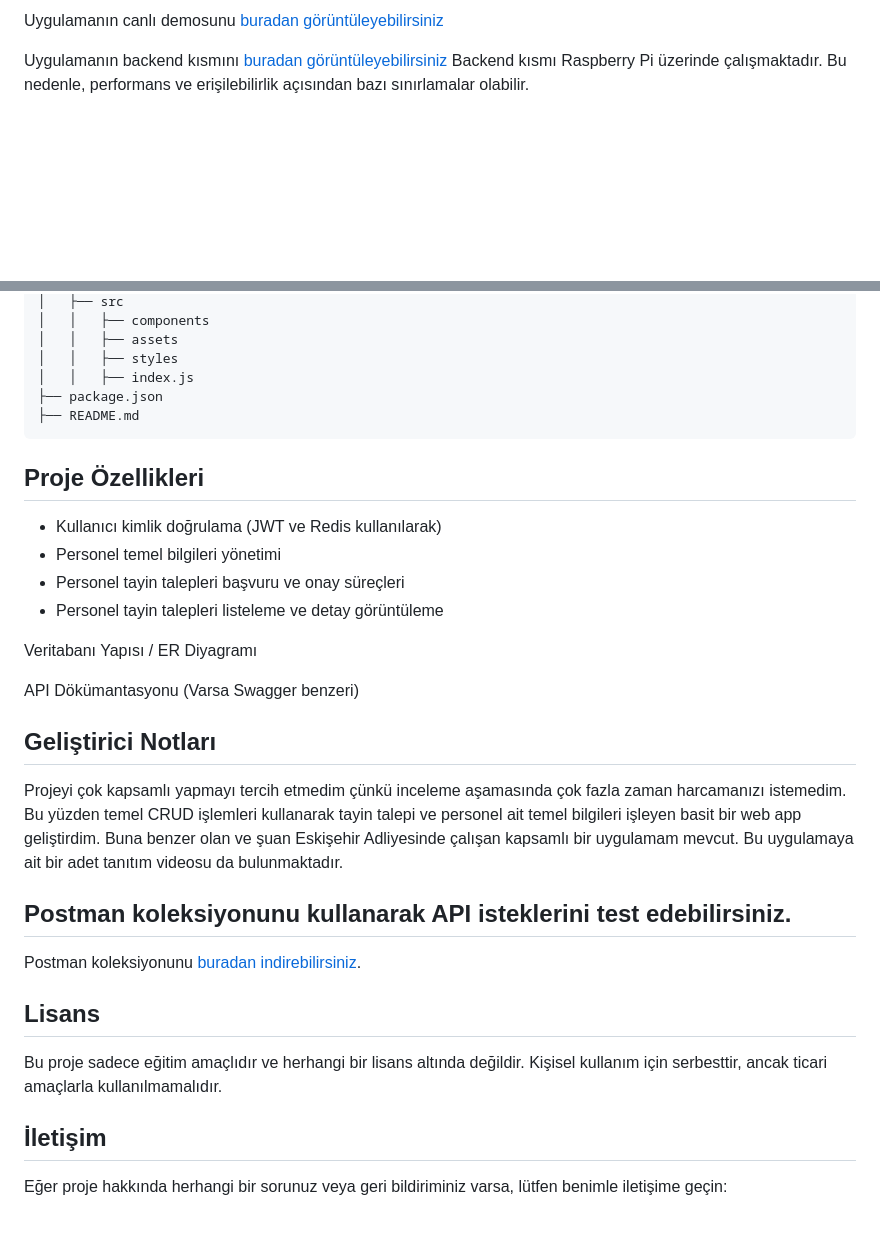
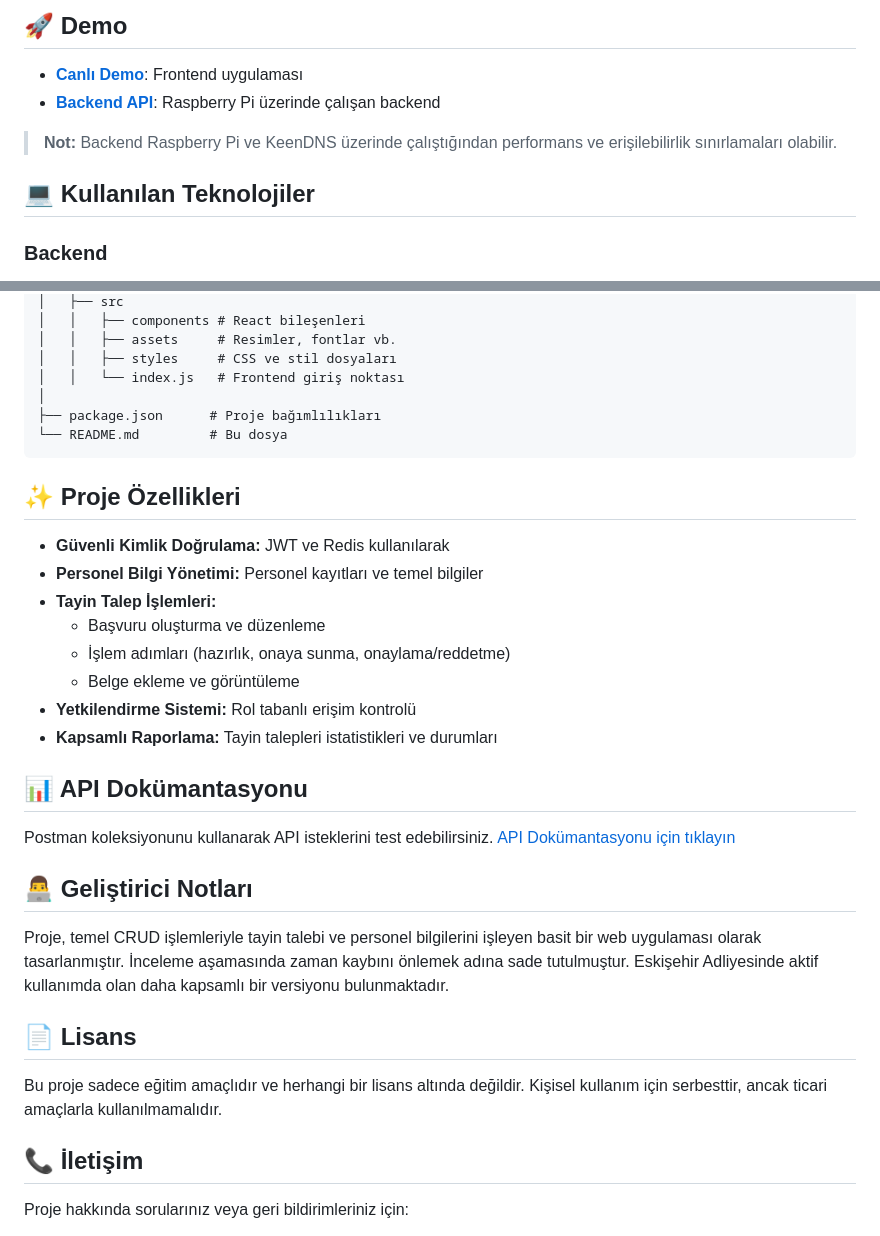
Before and after one commit to Afkborn/project-personel-assignment-request, a Markdown page: README.md, 2 parts joined by grey strips. GitHub-like rendering; blank space fills up the shorter version.

Commit message:
README.md güncellendi

````diff
--- a/README.md
+++ b/README.md
@@ -6,8 +6,11 @@ Personel Tayin Talebi Uygulaması, adli personel atama süreçlerini kolaylaşt
 
-Uygulamanın canlı demosunu [buradan görüntüleyebilirsiniz](https://project-personel-assignment-request.netlify.app/)
+## 🚀 Demo
 
-Uygulamanın backend kısmını [buradan görüntüleyebilirsiniz](https://personel-assignment-request.bilgehan26.keenetic.pro)
-Backend kısmı Raspberry Pi üzerinde çalışmaktadır. Bu nedenle, performans ve erişilebilirlik açısından bazı sınırlamalar olabilir.
+- **[Canlı Demo](https://project-personel-assignment-request.netlify.app/)**: Frontend uygulaması
+- **[Backend API](https://personel-assignment-request.bilgehan26.keenetic.pro)**: Raspberry Pi üzerinde çalışan backend
+> **Not:** Backend Raspberry Pi ve KeenDNS üzerinde çalıştığından performans ve erişilebilirlik sınırlamaları olabilir.
 
+## 💻 Kullanılan Teknolojiler
 
+### Backend
 
@@ -95,37 +120,38 @@ project-personel-assignment-request
 │   ├── src
-│   │   ├── components
-│   │   ├── assets
-│   │   ├── styles
-│   │   ├── index.js
-├── package.json
-├── README.md
+│   │   ├── components # React bileşenleri
+│   │   ├── assets     # Resimler, fontlar vb.
+│   │   ├── styles     # CSS ve stil dosyaları
+│   │   └── index.js   # Frontend giriş noktası
+│
+├── package.json      # Proje bağımlılıkları
+└── README.md         # Bu dosya
 ```
 
-## Proje Özellikleri
+## ✨ Proje Özellikleri
 
-- Kullanıcı kimlik doğrulama (JWT ve Redis kullanılarak)
-- Personel temel bilgileri yönetimi
-- Personel tayin talepleri başvuru ve onay süreçleri
-- Personel tayin talepleri listeleme ve detay görüntüleme
+- **Güvenli Kimlik Doğrulama:** JWT ve Redis kullanılarak
+- **Personel Bilgi Yönetimi:** Personel kayıtları ve temel bilgiler
+- **Tayin Talep İşlemleri:**
+  - Başvuru oluşturma ve düzenleme
+  - İşlem adımları (hazırlık, onaya sunma, onaylama/reddetme)
+  - Belge ekleme ve görüntüleme
+- **Yetkilendirme Sistemi:** Rol tabanlı erişim kontrolü
+- **Kapsamlı Raporlama:** Tayin talepleri istatistikleri ve durumları
 
-Veritabanı Yapısı / ER Diyagramı
+## 📊 API Dokümantasyonu
 
-API Dökümantasyonu (Varsa Swagger benzeri)
+Postman koleksiyonunu kullanarak API isteklerini test edebilirsiniz.
+[API Dokümantasyonu için tıklayın](https://documenter.getpostman.com/view/18039597/2sB2qgdHtS)
 
-## Geliştirici Notları
+## 👨‍💻 Geliştirici Notları
 
-Projeyi çok kapsamlı yapmayı tercih etmedim çünkü inceleme aşamasında çok fazla zaman harcamanızı istemedim.
-Bu yüzden temel CRUD işlemleri kullanarak tayin talepi ve personel ait temel bilgileri işleyen basit bir web app geliştirdim.
-Buna benzer olan ve şuan Eskişehir Adliyesinde çalışan kapsamlı bir uygulamam mevcut. Bu uygulamaya ait bir adet tanıtım videosu da bulunmaktadır.
+Proje, temel CRUD işlemleriyle tayin talebi ve personel bilgilerini işleyen basit bir web uygulaması olarak tasarlanmıştır. İnceleme aşamasında zaman kaybını önlemek adına sade tutulmuştur. Eskişehir Adliyesinde aktif kullanımda olan daha kapsamlı bir versiyonu bulunmaktadır.
 
-## Postman koleksiyonunu kullanarak API isteklerini test edebilirsiniz.
-Postman koleksiyonunu [buradan indirebilirsiniz](https://documenter.getpostman.com/view/18039597/2sB2qgdHtS).
-
-## Lisans
+## 📄 Lisans
 
 Bu proje sadece eğitim amaçlıdır ve herhangi bir lisans altında değildir. Kişisel kullanım için serbesttir, ancak ticari amaçlarla kullanılmamalıdır.
 
-## İletişim
+## 📞 İletişim
 
-Eğer proje hakkında herhangi bir sorunuz veya geri bildiriminiz varsa, lütfen benimle iletişime geçin:
+Proje hakkında sorularınız veya geri bildirimleriniz için:
 
````
Also changed, not shown: other parts of README.md (+97 -67 lines).
